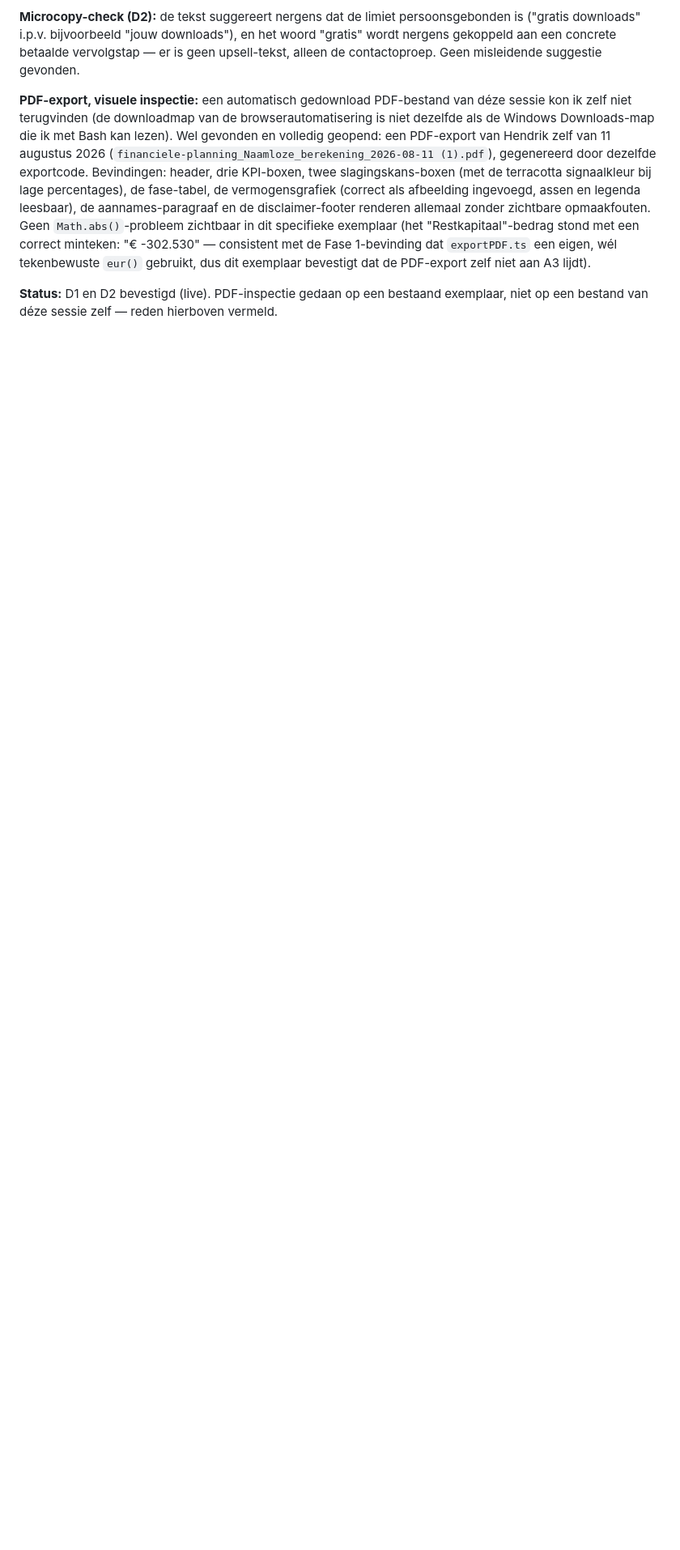
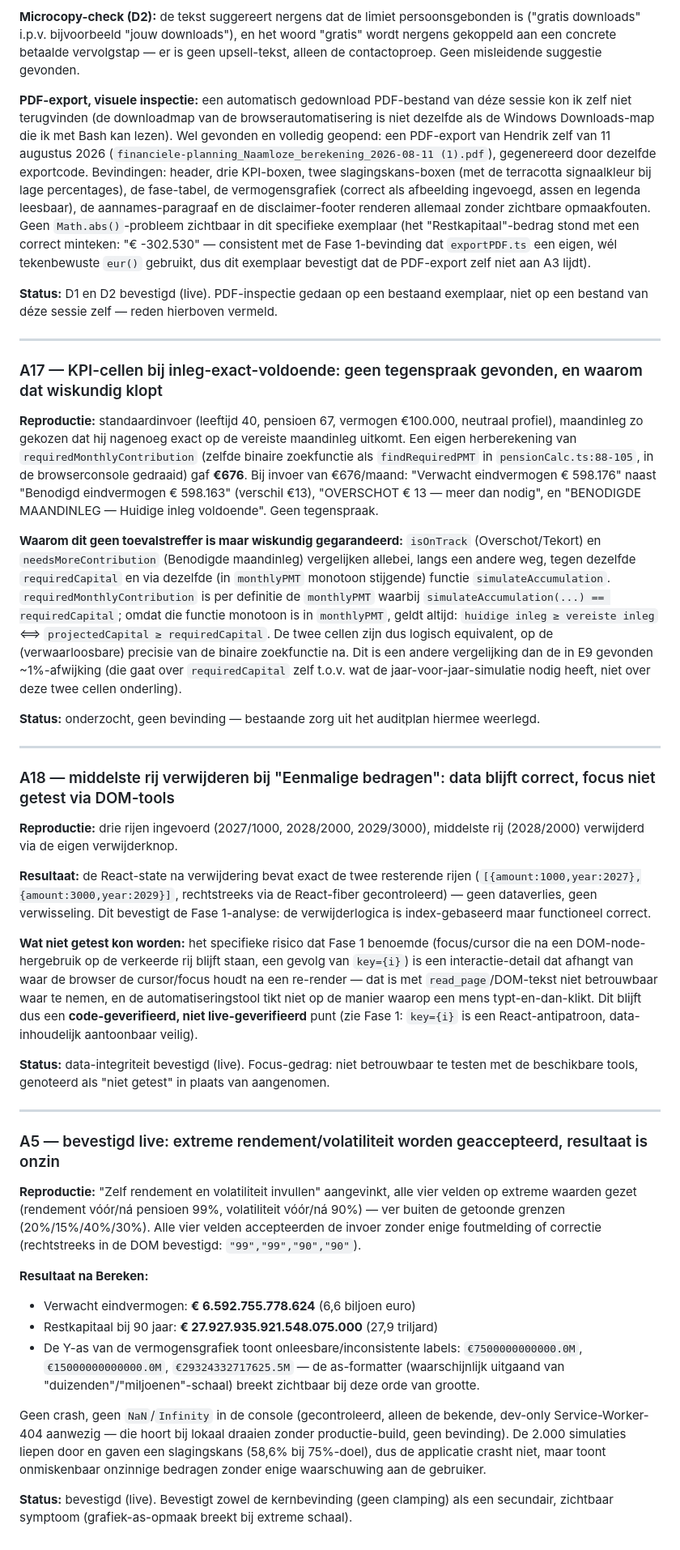
Before and after one commit to hendrik-titolab/financieel-onafhankelijk, a Markdown page: AUDIT-fase3-livetests.md, the part around the change. Shown at 81% size. Drawn GitHub-style; blank space fills up the shorter version.

Commit message:
Fase 3 live tests: A17 opgelost (geen bug), A18 en A5 bevestigd
A17: geen tegenspraak gevonden tussen Overschot/Tekort en Benodigde
maandinleg, en wiskundig aangetoond waarom dat niet kan (beide
vergelijken tegen dezelfde requiredCapital via dezelfde monotone
functie) - bestaande zorg uit het auditplan hiermee weerlegd.

A18: middelste rij verwijderen bij Eenmalige bedragen laat de data
correct (React-state en DOM na verwijdering exact als verwacht).
Focus-gedrag expliciet als "niet betrouwbaar te testen" genoteerd i.p.v.
aangenomen dat het goed zit.

A5: 99% rendement / 90% volatiliteit worden geaccepteerd zonder enige
correctie, resultaat 6,6 biljoen euro "verwacht eindvermogen" en een
kapotte as-opmaak op de grafiek. Geen crash.

Co-Authored-By: Claude Sonnet 5 <noreply@anthropic.com>

```diff
--- a/AUDIT-fase3-livetests.md
+++ b/AUDIT-fase3-livetests.md
@@ -152,3 +152,70 @@ lijdt).
 
 **Status:** D1 en D2 bevestigd (live). PDF-inspectie gedaan op een bestaand exemplaar, niet op een
 bestand van déze sessie zelf — reden hierboven vermeld.
+
+---
+
+### A17 — KPI-cellen bij inleg-exact-voldoende: geen tegenspraak gevonden, en waarom dat wiskundig klopt
+**Reproductie:** standaardinvoer (leeftijd 40, pensioen 67, vermogen €100.000, neutraal profiel),
+maandinleg zo gekozen dat hij nagenoeg exact op de vereiste maandinleg uitkomt. Een eigen
+herberekening van `requiredMonthlyContribution` (zelfde binaire zoekfunctie als
+`findRequiredPMT` in `pensionCalc.ts:88-105`, in de browserconsole gedraaid) gaf **€676**. Bij
+invoer van €676/maand: "Verwacht eindvermogen € 598.176" naast "Benodigd eindvermogen € 598.163"
+(verschil €13), "OVERSCHOT € 13 — meer dan nodig", en "BENODIGDE MAANDINLEG — Huidige inleg
+voldoende". Geen tegenspraak.
+
+**Waarom dit geen toevalstreffer is maar wiskundig gegarandeerd:** `isOnTrack` (Overschot/Tekort)
+en `needsMoreContribution` (Benodigde maandinleg) vergelijken allebei, langs een andere weg, tegen
+dezelfde `requiredCapital` en via dezelfde (in `monthlyPMT` monotoon stijgende) functie
+`simulateAccumulation`. `requiredMonthlyContribution` is per definitie de `monthlyPMT` waarbij
+`simulateAccumulation(...) == requiredCapital`; omdat die functie monotoon is in `monthlyPMT`, geldt
+altijd: `huidige inleg ≥ vereiste inleg` ⟺ `projectedCapital ≥ requiredCapital`. De twee cellen zijn
+dus logisch equivalent, op de (verwaarloosbare) precisie van de binaire zoekfunctie na. Dit is een
+andere vergelijking dan de in E9 gevonden ~1%-afwijking (die gaat over `requiredCapital` zelf t.o.v.
+wat de jaar-voor-jaar-simulatie nodig heeft, niet over deze twee cellen onderling).
+
+**Status:** onderzocht, geen bevinding — bestaande zorg uit het auditplan hiermee weerlegd.
+
+---
+
+### A18 — middelste rij verwijderen bij "Eenmalige bedragen": data blijft correct, focus niet getest via DOM-tools
+**Reproductie:** drie rijen ingevoerd (2027/1000, 2028/2000, 2029/3000), middelste rij (2028/2000)
+verwijderd via de eigen verwijderknop.
+
+**Resultaat:** de React-state na verwijdering bevat exact de twee resterende rijen
+(`[{amount:1000,year:2027},{amount:3000,year:2029}]`, rechtstreeks via de React-fiber gecontroleerd)
+— geen dataverlies, geen verwisseling. Dit bevestigt de Fase 1-analyse: de verwijderlogica is
+index-gebaseerd maar functioneel correct.
+
+**Wat niet getest kon worden:** het specifieke risico dat Fase 1 benoemde (focus/cursor die na een
+DOM-node-hergebruik op de verkeerde rij blijft staan, een gevolg van `key={i}`) is een
+interactie-detail dat afhangt van waar de browser de cursor/focus houdt na een re-render — dat is met
+`read_page`/DOM-tekst niet betrouwbaar waar te nemen, en de automatiseringstool tikt niet op de manier
+waarop een mens typt-en-dan-klikt. Dit blijft dus een **code-geverifieerd, niet live-geverifieerd**
+punt (zie Fase 1: `key={i}` is een React-antipatroon, data-inhoudelijk aantoonbaar veilig).
+
+**Status:** data-integriteit bevestigd (live). Focus-gedrag: niet betrouwbaar te testen met de
+beschikbare tools, genoteerd als "niet getest" in plaats van aangenomen.
+
+---
+
+### A5 — bevestigd live: extreme rendement/volatiliteit worden geaccepteerd, resultaat is onzin
+**Reproductie:** "Zelf rendement en volatiliteit invullen" aangevinkt, alle vier velden op extreme
+waarden gezet (rendement vóór/ná pensioen 99%, volatiliteit vóór/ná 90%) — ver buiten de getoonde
+grenzen (20%/15%/40%/30%). Alle vier velden accepteerden de invoer zonder enige foutmelding of
+correctie (rechtstreeks in de DOM bevestigd: `"99","99","90","90"`).
+
+**Resultaat na Bereken:**
+- Verwacht eindvermogen: **€ 6.592.755.778.624** (6,6 biljoen euro)
+- Restkapitaal bij 90 jaar: **€ 27.927.935.921.548.075.000** (27,9 triljard)
+- De Y-as van de vermogensgrafiek toont onleesbare/inconsistente labels:
+  `€7500000000000.0M`, `€15000000000000.0M`, `€29324332717625.5M` — de as-formatter (waarschijnlijk
+  uitgaand van "duizenden"/"miljoenen"-schaal) breekt zichtbaar bij deze orde van grootte.
+
+Geen crash, geen `NaN`/`Infinity` in de console (gecontroleerd, alleen de bekende, dev-only
+Service-Worker-404 aanwezig — die hoort bij lokaal draaien zonder productie-build, geen bevinding).
+De 2.000 simulaties liepen door en gaven een slagingskans (58,6% bij 75%-doel), dus de applicatie
+crasht niet, maar toont onmiskenbaar onzinnige bedragen zonder enige waarschuwing aan de gebruiker.
+
+**Status:** bevestigd (live). Bevestigt zowel de kernbevinding (geen clamping) als een secundair,
+zichtbaar symptoom (grafiek-as-opmaak breekt bij extreme schaal).
```
